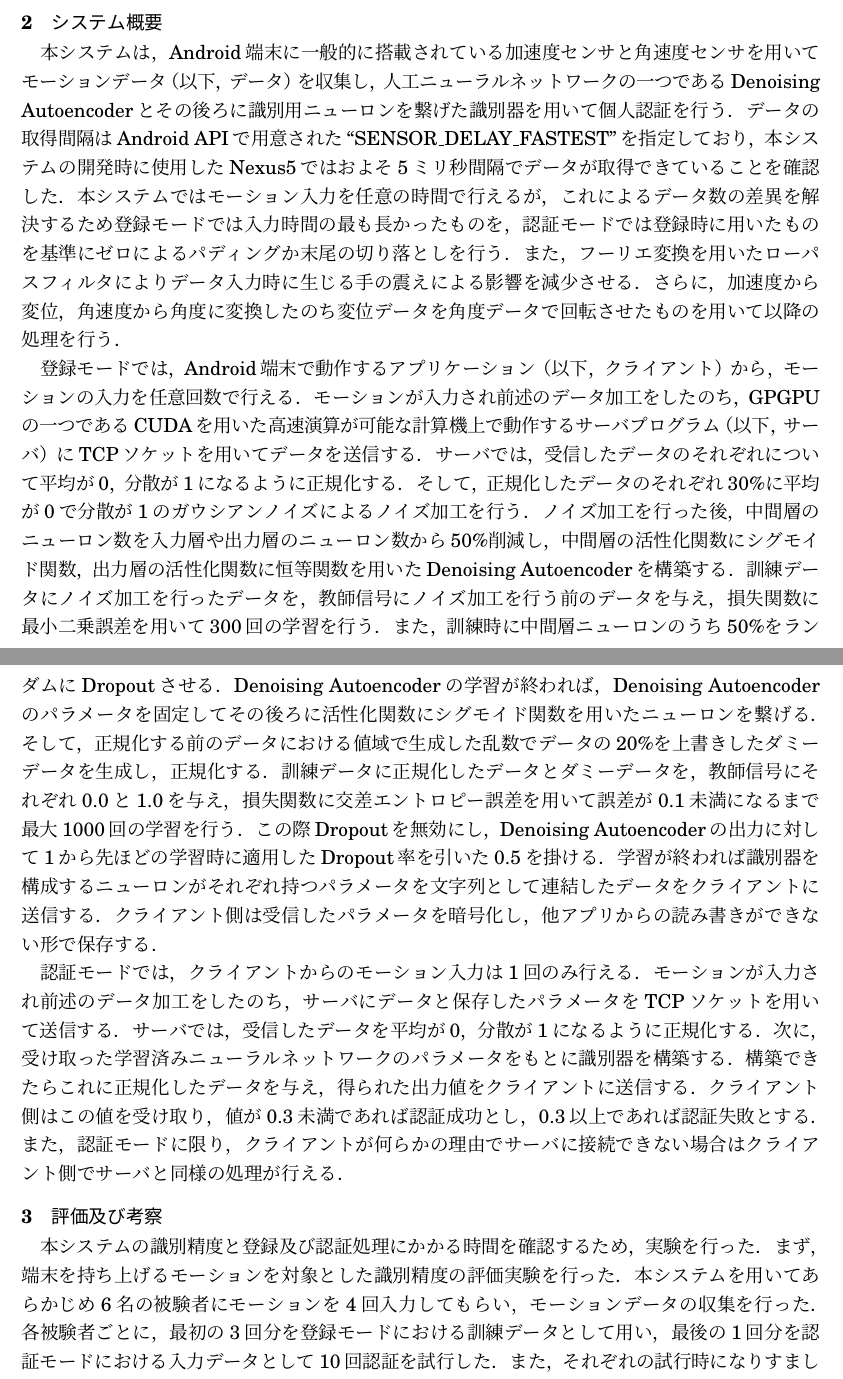
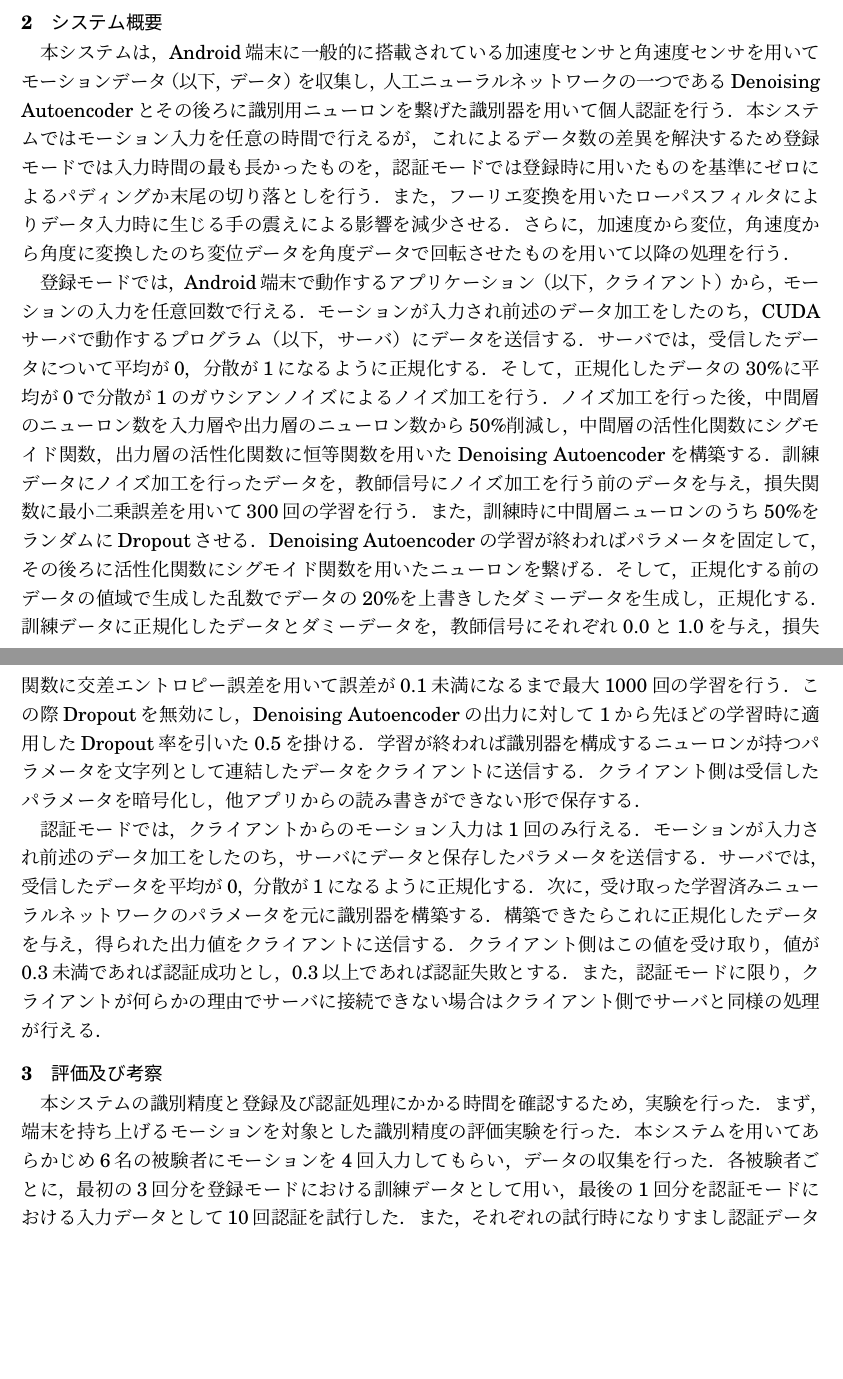
Before and after one commit to arkenous/master-thesis, a LaTeX document (summary/summary.tex, which reads summary/2_System.tex, summary/3_Evaluation.tex): two parts of pages 1 and 2 of 3 before the commit and two parts of pages 1 and 2 of 2 after it, joined at a grey line, cut so that both start at the same text, the shorter picture padded with empty space. Compiled offline with pLaTeX and dvipdfmx.

Commit message:
Modify System and Evaluation of summary

```diff
--- a/summary/2_System.tex
+++ b/summary/2_System.tex
@@ -1,28 +1,29 @@
+% @suppress JapaneseAmbiguousNounConjunction
 \section{システム概要}
 本システムは，Android端末に一般的に搭載されている加速度センサと角速度センサを用いてモーションデータ（以下，データ）を収集し，人工ニューラルネットワークの一つであるDenoising Autoencoderとその後ろに識別用ニューロンを繋げた識別器を用いて個人認証を行う．
-データの取得間隔はAndroid APIで用意された``SENSOR\_DELAY\_FASTEST''を指定しており，本システムの開発時に使用したNexus5ではおよそ5ミリ秒間隔でデータが取得できていることを確認した．
+%データの取得間隔はAndroid APIで用意された``SENSOR\_DELAY\_FASTEST''を指定しており，本システムの開発時に使用したNexus5ではおよそ5ミリ秒間隔でデータが取得できていることを確認した．
 本システムではモーション入力を任意の時間で行えるが，これによるデータ数の差異を解決するため登録モードでは入力時間の最も長かったものを，認証モードでは登録時に用いたものを基準にゼロによるパディングか末尾の切り落としを行う．
 また，フーリエ変換を用いたローパスフィルタによりデータ入力時に生じる手の震えによる影響を減少させる．
 さらに，加速度から変位，角速度から角度に変換したのち変位データを角度データで回転させたものを用いて以降の処理を行う．
 
 登録モードでは，Android端末で動作するアプリケーション（以下，クライアント）から，モーションの入力を任意回数で行える．
-モーションが入力され前述のデータ加工をしたのち，GPGPUの一つであるCUDAを用いた高速演算が可能な計算機上で動作するサーバプログラム（以下，サーバ）にTCPソケットを用いてデータを送信する．
-サーバでは，受信したデータのそれぞれについて平均が0，分散が1になるように正規化する．
-そして，正規化したデータのそれぞれ30\%に平均が0で分散が1のガウシアンノイズによるノイズ加工を行う．
+モーションが入力され前述のデータ加工をしたのち，CUDAサーバで動作するプログラム（以下，サーバ）にデータを送信する．
+サーバでは，受信したデータについて平均が0，分散が1になるように正規化する．
+そして，正規化したデータの30\%に平均が0で分散が1のガウシアンノイズによるノイズ加工を行う．
 ノイズ加工を行った後，中間層のニューロン数を入力層や出力層のニューロン数から50\%削減し，中間層の活性化関数にシグモイド関数，出力層の活性化関数に恒等関数を用いたDenoising Autoencoderを構築する．
 訓練データにノイズ加工を行ったデータを，教師信号にノイズ加工を行う前のデータを与え，損失関数に最小二乗誤差を用いて300回の学習を行う．
 また，訓練時に中間層ニューロンのうち50\%をランダムにDropoutさせる．
-Denoising Autoencoderの学習が終われば，Denoising Autoencoderのパラメータを固定してその後ろに活性化関数にシグモイド関数を用いたニューロンを繋げる．
-そして，正規化する前のデータにおける値域で生成した乱数でデータの20\%を上書きしたダミーデータを生成し，正規化する．
+Denoising Autoencoderの学習が終わればパラメータを固定して，その後ろに活性化関数にシグモイド関数を用いたニューロンを繋げる．
+そして，正規化する前のデータの値域で生成した乱数でデータの20\%を上書きしたダミーデータを生成し，正規化する．
 訓練データに正規化したデータとダミーデータを，教師信号にそれぞれ0.0と1.0を与え，損失関数に交差エントロピー誤差を用いて誤差が0.1未満になるまで最大1000回の学習を行う．
 この際Dropoutを無効にし，Denoising Autoencoderの出力に対して1から先ほどの学習時に適用したDropout率を引いた0.5を掛ける．
-学習が終われば識別器を構成するニューロンがそれぞれ持つパラメータを文字列として連結したデータをクライアントに送信する．
+学習が終われば識別器を構成するニューロンが持つパラメータを文字列として連結したデータをクライアントに送信する．
 クライアント側は受信したパラメータを暗号化し，他アプリからの読み書きができない形で保存する．
 
 認証モードでは，クライアントからのモーション入力は1回のみ行える．
-モーションが入力され前述のデータ加工をしたのち，サーバにデータと保存したパラメータをTCPソケットを用いて送信する．
+モーションが入力され前述のデータ加工をしたのち，サーバにデータと保存したパラメータを送信する．
 サーバでは，受信したデータを平均が0，分散が1になるように正規化する．
-次に，受け取った学習済みニューラルネットワークのパラメータをもとに識別器を構築する．
+次に，受け取った学習済みニューラルネットワークのパラメータを元に識別器を構築する．
 構築できたらこれに正規化したデータを与え，得られた出力値をクライアントに送信する．
 クライアント側はこの値を受け取り，値が0.3未満であれば認証成功とし，0.3以上であれば認証失敗とする．
 また，認証モードに限り，クライアントが何らかの理由でサーバに接続できない場合はクライアント側でサーバと同様の処理が行える．
--- a/summary/3_Evaluation.tex
+++ b/summary/3_Evaluation.tex
@@ -1,9 +1,9 @@
 \section{評価及び考察}
 本システムの識別精度と登録及び認証処理にかかる時間を確認するため，実験を行った．
 まず，端末を持ち上げるモーションを対象とした識別精度の評価実験を行った．
-本システムを用いてあらかじめ6名の被験者にモーションを4回入力してもらい，モーションデータの収集を行った．
+本システムを用いてあらかじめ6名の被験者にモーションを4回入力してもらい，データの収集を行った．
 各被験者ごとに，最初の3回分を登録モードにおける訓練データとして用い，最後の1回分を認証モードにおける入力データとして10回認証を試行した．
-また，それぞれの試行時になりすまし認証データとして筆者自身が同様のモーションを入力して得たモーションデータも入力した．
+また，それぞれの試行時になりすまし認証データとして筆者自身が同様のモーションを入力して得たデータも入力した．
 識別器より得られたデータを各被験者ごとに平均してまとめたものを表\ref{auth-result}に示す．
 
 結果から，被験者Aと被験者B，被験者Fについては識別できているとわかる．
```
Also changed, not shown: summary/3_Evaluation.tex (10 more changed lines).
